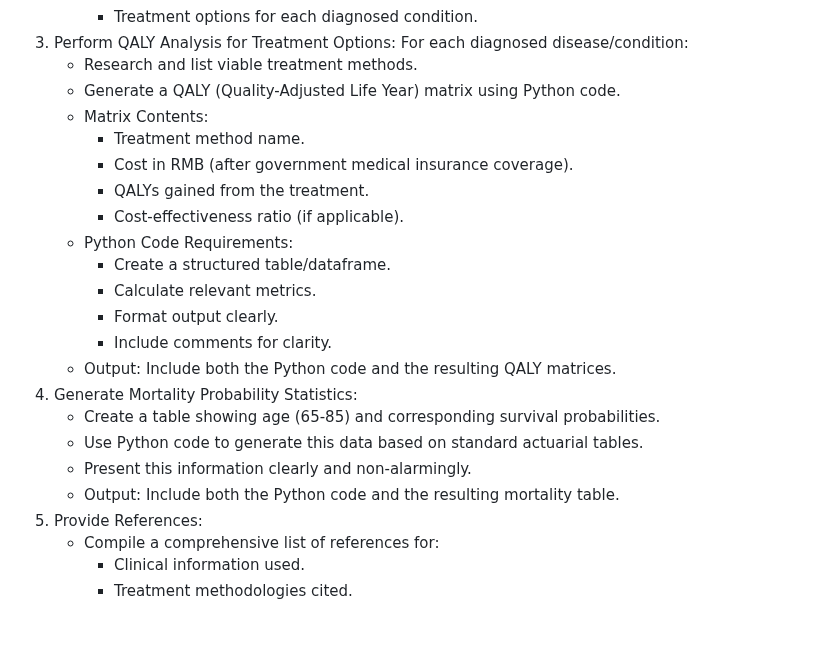
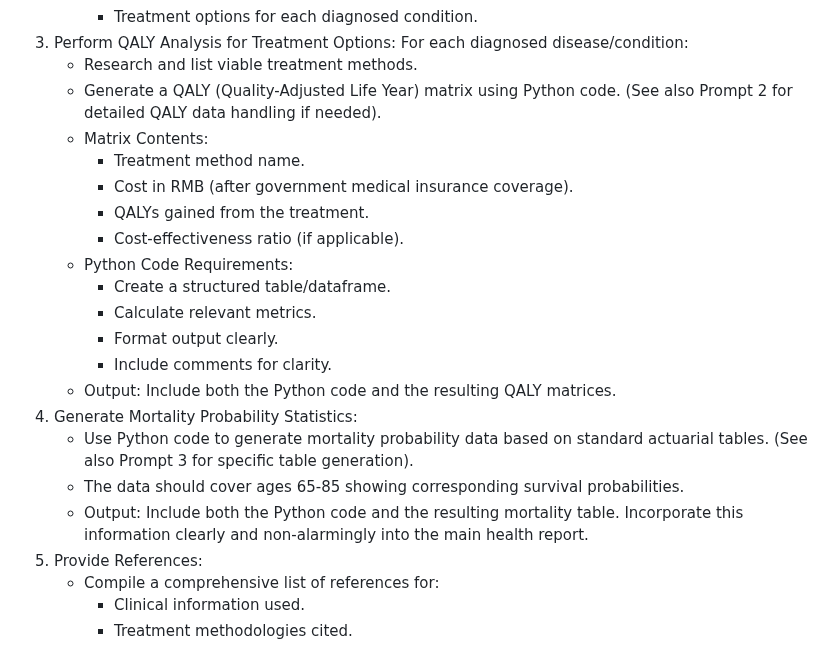
Before and after one commit to yuslavihe/DMO-RetPortfolio-, a Markdown page: Input_Prompts.md, the part around one of its changes. Rendered like a GitHub page; blank space fills up the shorter version.

```diff
--- a/Input_Prompts.md
+++ b/Input_Prompts.md
@@ -33,7 +33,7 @@ Instructions:
         *   Treatment options for each diagnosed condition.
 3.  Perform QALY Analysis for Treatment Options: For each diagnosed disease/condition:
     *   Research and list viable treatment methods.
-    *   Generate a QALY (Quality-Adjusted Life Year) matrix using Python code.
+    *   Generate a QALY (Quality-Adjusted Life Year) matrix using Python code. (See also Prompt 2 for detailed QALY data handling if needed).
     *   Matrix Contents:
         *   Treatment method name.
         *   Cost in RMB (after government medical insurance coverage).
@@ -46,10 +46,9 @@ Instructions:
         *   Include comments for clarity.
     *   Output: Include both the Python code and the resulting QALY matrices.
 4.  Generate Mortality Probability Statistics:
-    *   Create a table showing age (65-85) and corresponding survival probabilities.
-    *   Use Python code to generate this data based on standard actuarial tables.
-    *   Present this information clearly and non-alarmingly.
-    *   Output: Include both the Python code and the resulting mortality table.
+    *   Use Python code to generate mortality probability data based on standard actuarial tables. (See also Prompt 3 for specific table generation).
+    *   The data should cover ages 65-85 showing corresponding survival probabilities.
+    *   Output: Include both the Python code and the resulting mortality table. Incorporate this information clearly and non-alarmingly into the main health report.
 5.  Provide References:
     *   Compile a comprehensive list of references for:
         *   Clinical information used.
```
Also changed, not shown: other parts of Input_Prompts.md (+60 -0 lines).
